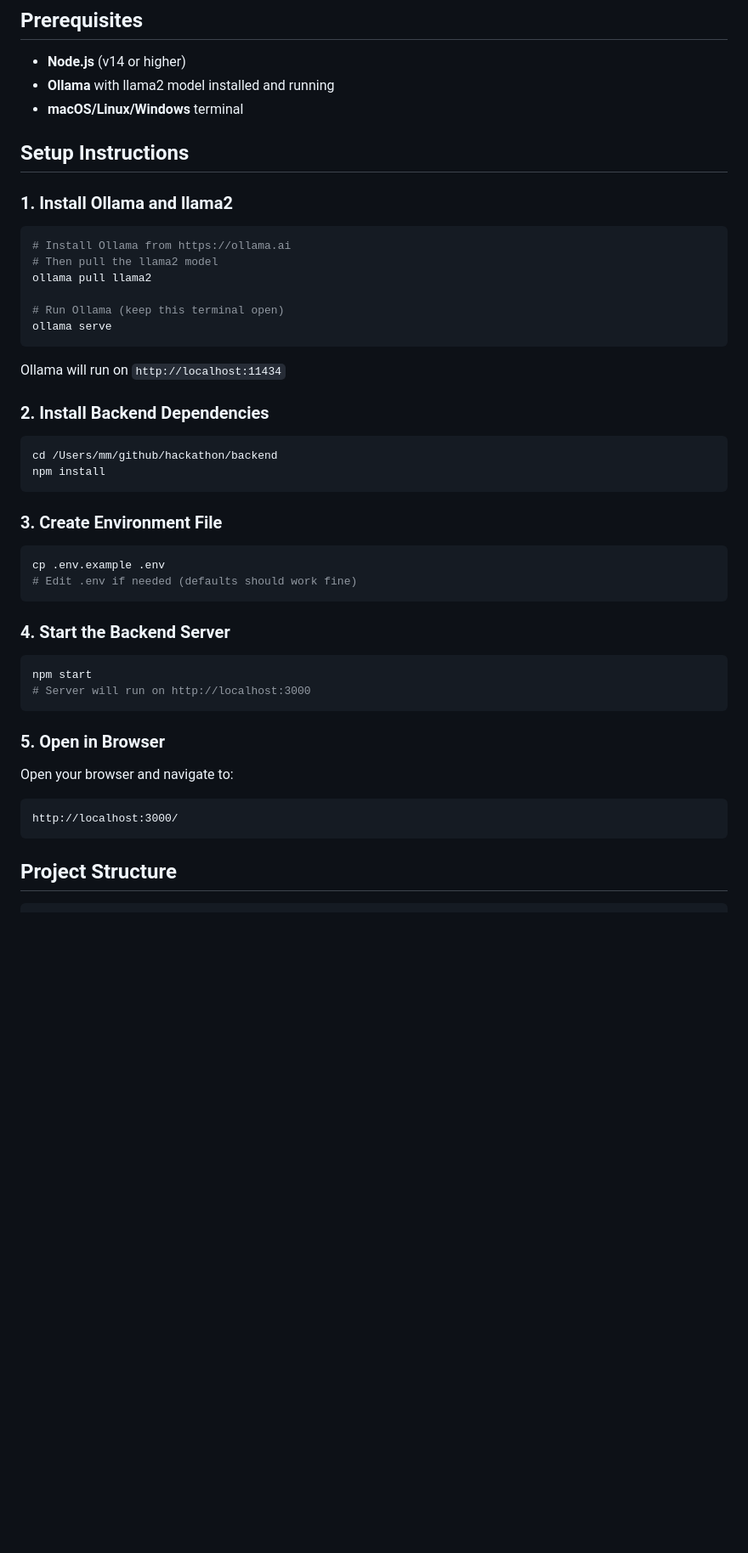
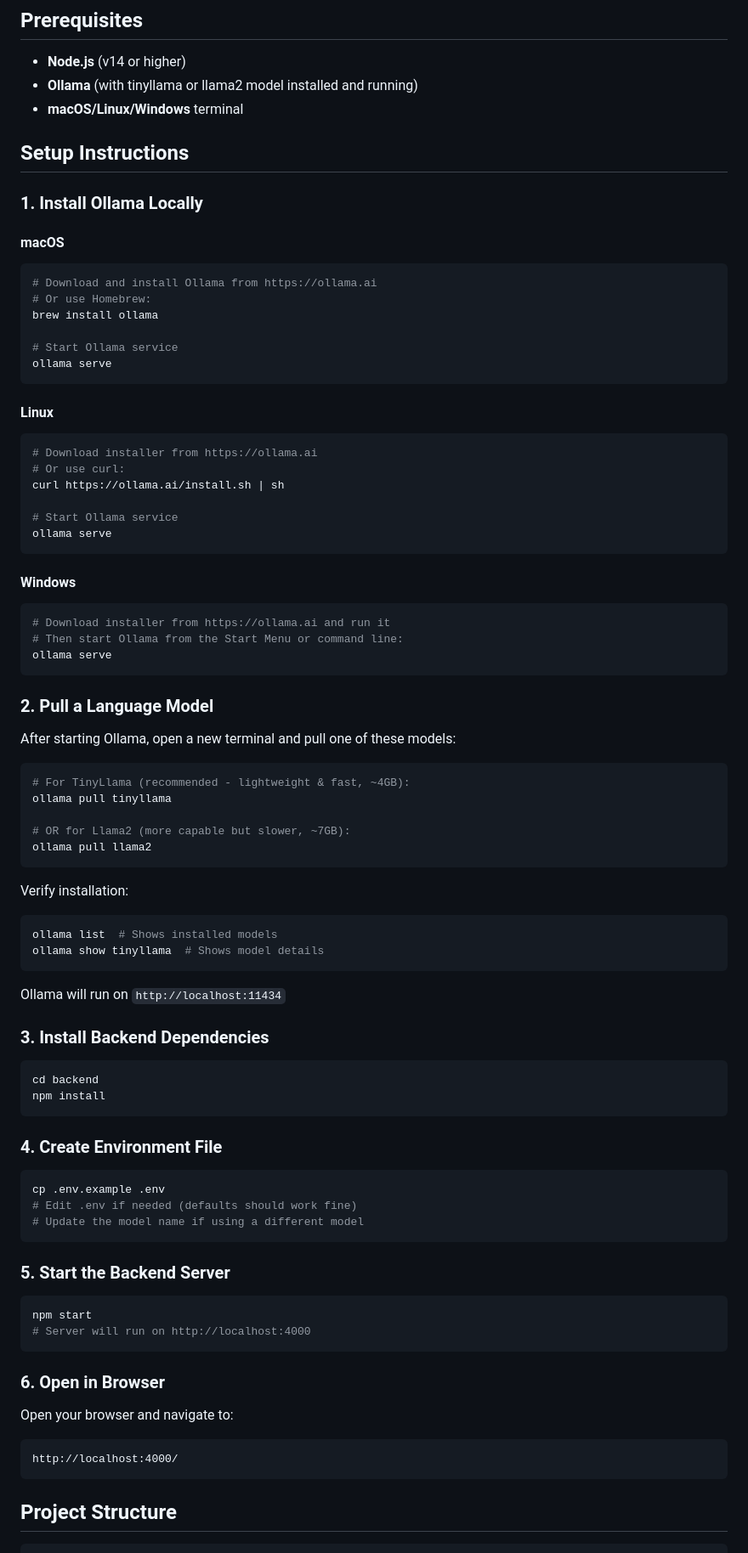
Before and after one commit to mohinimishra/Hackathon-AI, a Markdown page: README.md, the part around one of its changes. Shown at 85% size. GitHub-like rendering; blank space fills up the shorter version.

````diff
--- a/README.md
+++ b/README.md
@@ -14,50 +14,87 @@ An AI-powered interactive chatbot that helps customers understand insurance poli
 ## Prerequisites
 
 - **Node.js** (v14 or higher)
-- **Ollama** with llama2 model installed and running
+- **Ollama** (with tinyllama or llama2 model installed and running)
 - **macOS/Linux/Windows** terminal
 
 ## Setup Instructions
 
-### 1. Install Ollama and llama2
+### 1. Install Ollama Locally
+
+#### macOS
+```bash
+# Download and install Ollama from https://ollama.ai
+# Or use Homebrew:
+brew install ollama
+
+# Start Ollama service
+ollama serve
+```
+
+#### Linux
+```bash
+# Download installer from https://ollama.ai
+# Or use curl:
+curl https://ollama.ai/install.sh | sh
+
+# Start Ollama service
+ollama serve
+```
+
+#### Windows
+```bash
+# Download installer from https://ollama.ai and run it
+# Then start Ollama from the Start Menu or command line:
+ollama serve
+```
+
+### 2. Pull a Language Model
+
+After starting Ollama, open a new terminal and pull one of these models:
 
 ```bash
-# Install Ollama from https://ollama.ai
-# Then pull the llama2 model
+# For TinyLlama (recommended - lightweight & fast, ~4GB):
+ollama pull tinyllama
+
+# OR for Llama2 (more capable but slower, ~7GB):
 ollama pull llama2
+```
 
-# Run Ollama (keep this terminal open)
-ollama serve
+Verify installation:
+```bash
+ollama list  # Shows installed models
+ollama show tinyllama  # Shows model details
 ```
 
 Ollama will run on `http://localhost:11434`
 
-### 2. Install Backend Dependencies
+### 3. Install Backend Dependencies
 
 ```bash
-cd /Users/mm/github/hackathon/backend
+cd backend
 npm install
 ```
 
-### 3. Create Environment File
+### 4. Create Environment File
 
 ```bash
 cp .env.example .env
 # Edit .env if needed (defaults should work fine)
+# Update the model name if using a different model
 ```
 
-### 4. Start the Backend Server
+### 5. Start the Backend Server
 
 ```bash
 npm start
-# Server will run on http://localhost:3000
+# Server will run on http://localhost:4000
 ```
 
-### 5. Open in Browser
+### 6. Open in Browser
 
 Open your browser and navigate to:
 ```
-http://localhost:3000/
+http://localhost:4000/
 ```
 
 ## Project Structure
````
Also changed, not shown: other parts of README.md (+29 -12 lines).
